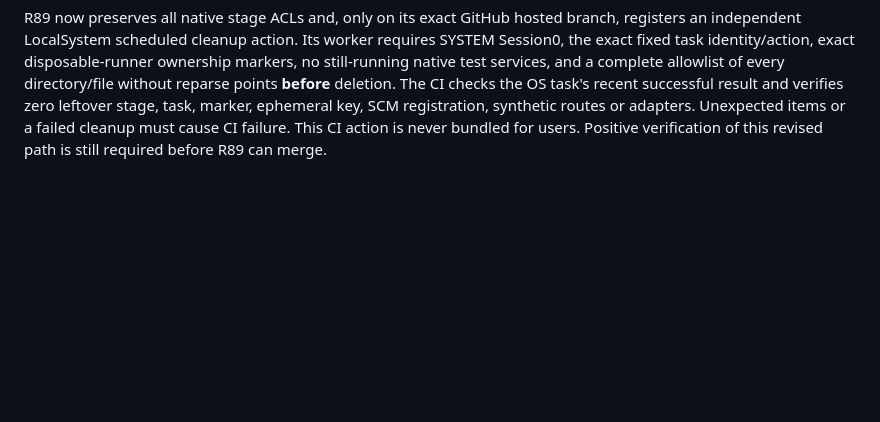
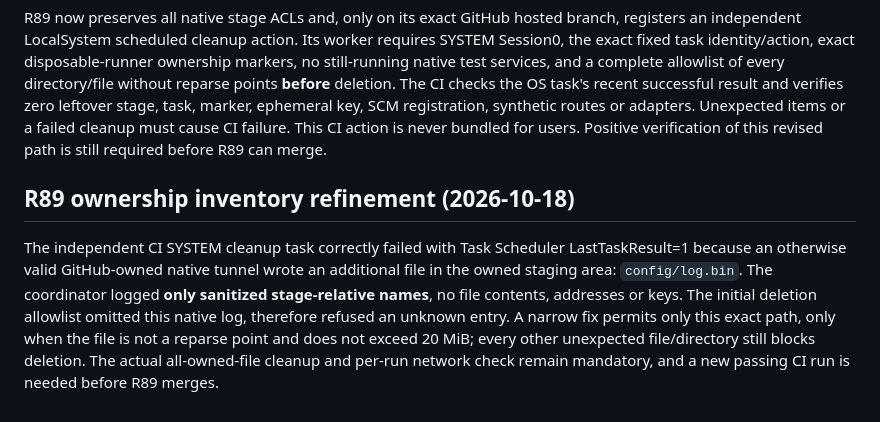
Before and after one commit to Morandi-official/Oracle-Proxy-Infrastructure, a Markdown page: docs/r89-ci-native-startup-phase-stop.md, the part around the change. Rendered like a GitHub page; blank space fills up the shorter version.

Commit message:
R89: document exact CI native log allowlist failure and bounded fix

```diff
--- a/docs/r89-ci-native-startup-phase-stop.md
+++ b/docs/r89-ci-native-startup-phase-stop.md
@@ -29,3 +29,7 @@ The initial green native stop run logged delayed directory deletion. A strict fo
 A further CI run without the SYSTEM-owned native-stop receipt **still** showed `UnauthorizedAccessException` / `0x80070005` in the runner-admin recursive deletion. Thus the earlier receipt-specific hypothesis did **not** fully explain the failure: the protected native stage itself contains files whose DACL does not permit that administrative cleanup context. It is incorrect to claim this was fixed simply by removing the receipt.
 
 R89 now preserves all native stage ACLs and, only on its exact GitHub hosted branch, registers an independent LocalSystem scheduled cleanup action. Its worker requires SYSTEM Session0, the exact fixed task identity/action, exact disposable-runner ownership markers, no still-running native test services, and a complete allowlist of every directory/file without reparse points **before** deletion. The CI checks the OS task's recent successful result and verifies zero leftover stage, task, marker, ephemeral key, SCM registration, synthetic routes or adapters. Unexpected items or a failed cleanup must cause CI failure. This CI action is never bundled for users. Positive verification of this revised path is still required before R89 can merge.
+
+## R89 ownership inventory refinement (2026-10-18)
+
+The independent CI SYSTEM cleanup task correctly failed with Task Scheduler LastTaskResult=1 because an otherwise valid GitHub-owned native tunnel wrote an additional file in the owned staging area: `config/log.bin`. The coordinator logged **only sanitized stage-relative names**, no file contents, addresses or keys. The initial deletion allowlist omitted this native log, therefore refused an unknown entry. A narrow fix permits only this exact path, only when the file is not a reparse point and does not exceed 20 MiB; every other unexpected file/directory still blocks deletion. The actual all-owned-file cleanup and per-run network check remain mandatory, and a new passing CI run is needed before R89 merges.
```
